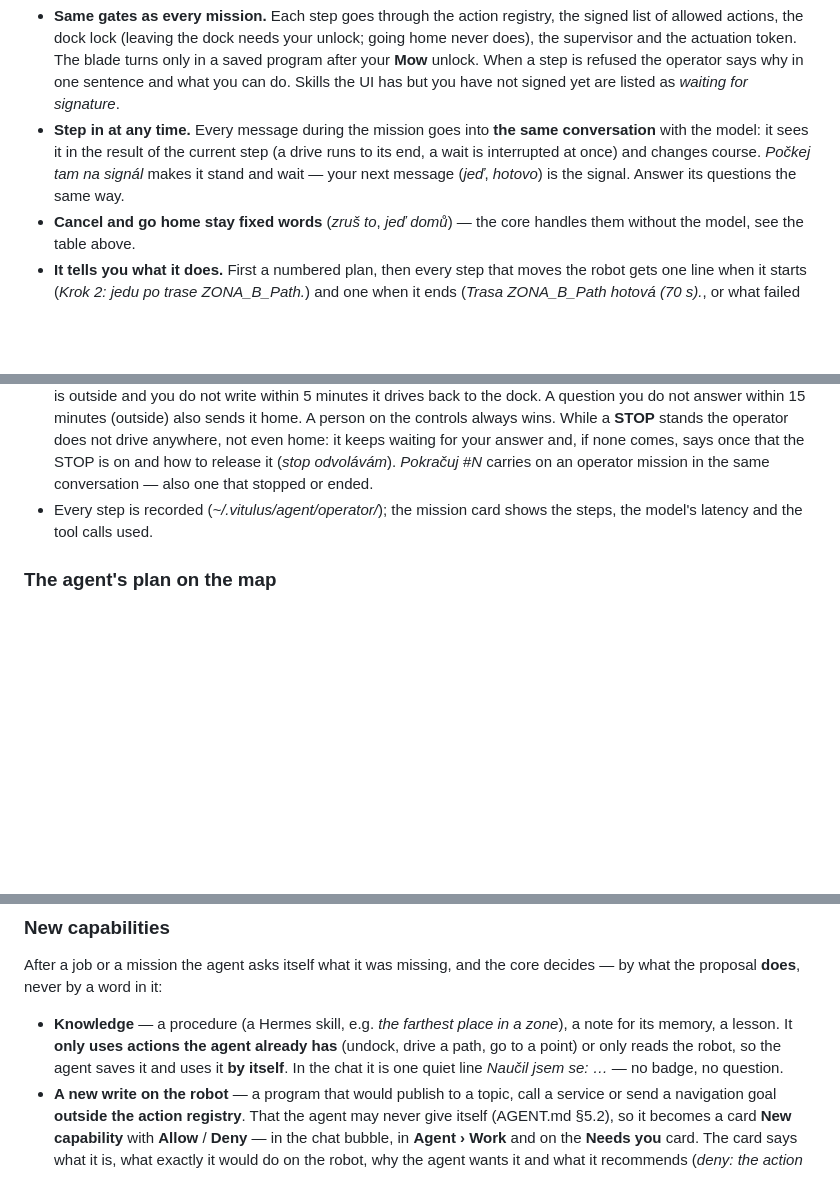
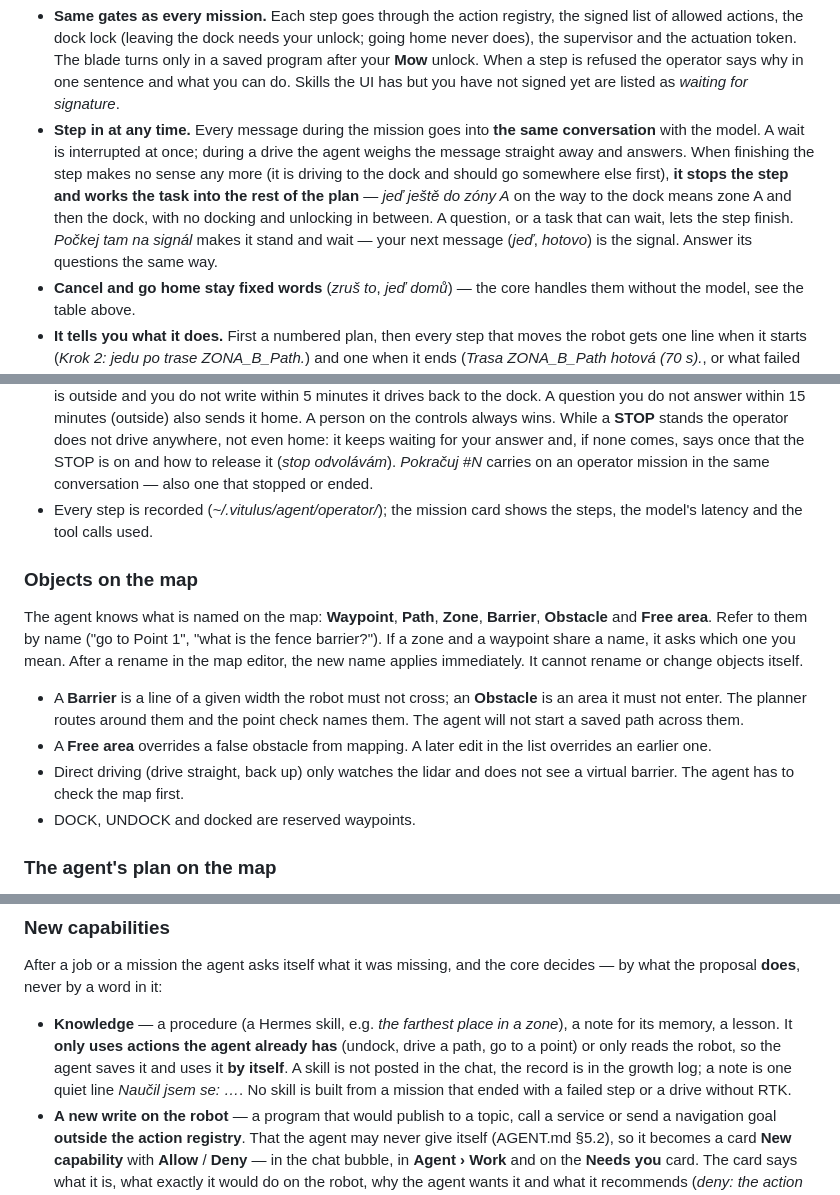
Before and after one commit to lacina-dev/vitulus_ui, a Markdown page: docs/help/agent.md, 3 parts joined by grey strips. Rendered like a GitHub page; blank space fills up the shorter version.

Commit message:
Nápověda agenta: změna za jízdy, odemčení doku, objekty v mapě, hlášení polohy, cesta (majitel 2026-10-31)

```diff
--- a/docs/help/agent.md
+++ b/docs/help/agent.md
@@ -173,9 +173,13 @@ dej go na bod TEST a počkej tam na signál
   unlock. When a step is refused the operator says why in one sentence and what you can do.
   Skills the UI has but you have not signed yet are listed as *waiting for signature*.
 - **Step in at any time.** Every message during the mission goes into **the same conversation**
-  with the model: it sees it in the result of the current step (a drive runs to its end, a wait is
-  interrupted at once) and changes course. *Počkej tam na signál* makes it stand and wait — your
-  next message (*jeď*, *hotovo*) is the signal. Answer its questions the same way.
+  with the model. A wait is interrupted at once; during a drive the agent weighs the message
+  straight away and answers. When finishing the step makes no sense any more (it is driving to
+  the dock and should go somewhere else first), **it stops the step and works the task into the
+  rest of the plan** — *jeď ještě do zóny A* on the way to the dock means zone A and then the dock,
+  with no docking and unlocking in between. A question, or a task that can wait, lets the step
+  finish. *Počkej tam na signál* makes it stand and wait — your next message (*jeď*, *hotovo*) is
+  the signal. Answer its questions the same way.
 - **Cancel and go home stay fixed words** (*zruš to*, *jeď domů*) — the core handles them without
   the model, see the table above.
 - **It tells you what it does.** First a numbered plan, then every step that moves the robot gets
@@ -207,6 +211,22 @@ dej go na bod TEST a počkej tam na signál
 - Every step is recorded (*~/.vitulus/agent/operator/*); the mission card shows the steps, the
   model's latency and the tool calls used.
 
+### Objects on the map
+
+The agent knows what is named on the map: **Waypoint**, **Path**, **Zone**, **Barrier**,
+**Obstacle** and **Free area**. Refer to them by name ("go to Point 1", "what is the fence
+barrier?"). If a zone and a waypoint share a name, it asks which one you mean. After a rename
+in the map editor, the new name applies immediately. It cannot rename or change objects itself.
+
+- A **Barrier** is a line of a given width the robot must not cross; an **Obstacle** is an area
+  it must not enter. The planner routes around them and the point check names them. The agent
+  will not start a saved path across them.
+- A **Free area** overrides a false obstacle from mapping. A later edit in the list overrides an
+  earlier one.
+- Direct driving (drive straight, back up) only watches the lidar and does not see a virtual
+  barrier. The agent has to check the map first.
+- DOCK, UNDOCK and docked are reserved waypoints.
+
 ### The agent's plan on the map
 
 Whenever the operator plans a drive or looks for a goal or a way — anything other than *go to
@@ -520,8 +558,10 @@ by what the proposal **does**, never by a word in it:
 
 - **Knowledge** — a procedure (a Hermes skill, e.g. *the farthest place in a zone*), a note for
   its memory, a lesson. It **only uses actions the agent already has** (undock, drive a path,
-  go to a point) or only reads the robot, so the agent saves it and uses it **by itself**. In the
-  chat it is one quiet line *Naučil jsem se: …* — no badge, no question.
+  go to a point) or only reads the robot, so the agent saves it and uses it **by itself**. A skill
+  is not posted in the chat, the record is in the growth log; a note is one quiet line *Naučil
+  jsem se: …*. No skill is built from a mission that ended with a failed step or a drive without
+  RTK.
 - **A new write on the robot** — a program that would publish to a topic, call a service or send
   a navigation goal **outside the action registry**. That the agent may never give itself
   (AGENT.md §5.2), so it becomes a card **New capability** with **Allow** / **Deny** — in the
```
Also changed, not shown: other parts of docs/help/agent.md (+18 -0 lines), 1 other file.
